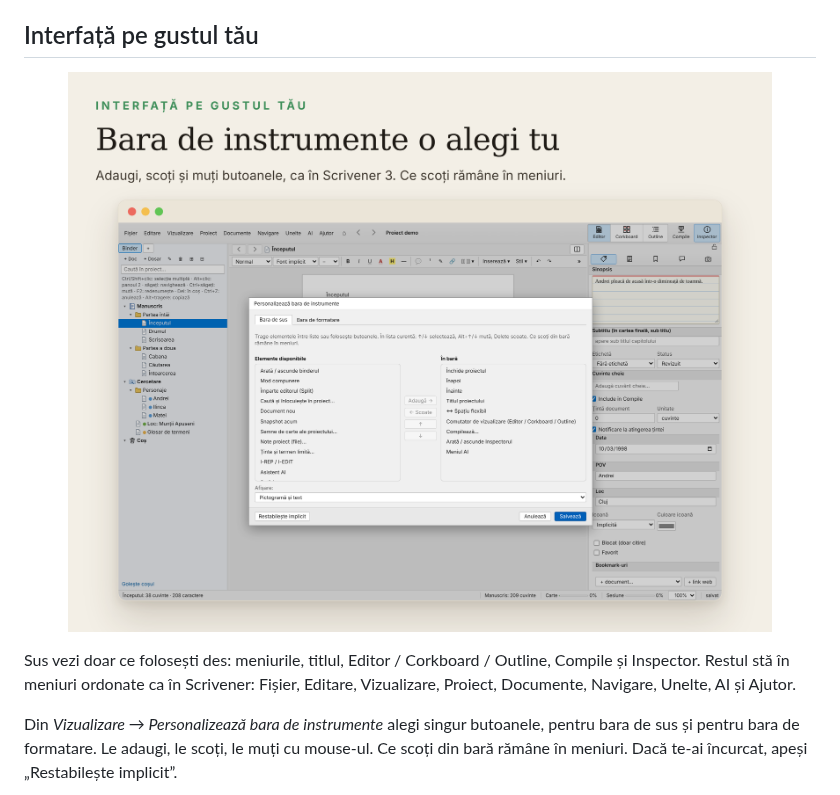
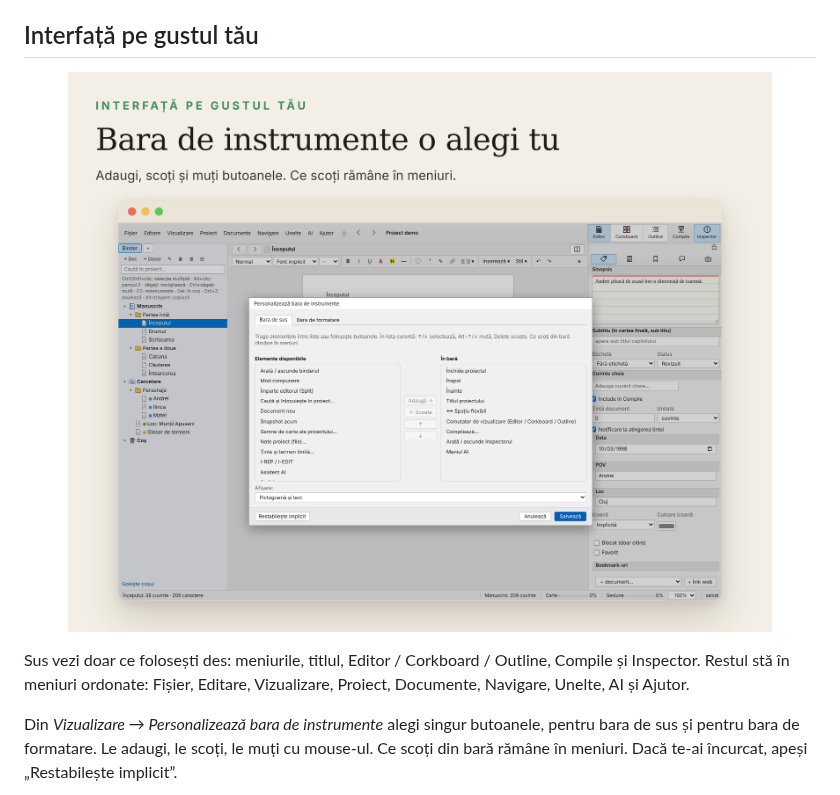
Before and after one commit to Hermeneuticus-of-things/Scriptorium, a Markdown page: README.md, the part around the change. GitHub-like rendering; pictures changed too: assets/readme/customize.png.

Commit message:
Fără mențiuni „Scrivener 3” în interfață, ajutor, README și imagini (customize.png refăcută); regulă notată în CLAUDE.md
Claude-Session: https://claude.ai/code/session_01T8AExWyk7HCrGiHdhUW6kq

```diff
--- a/README.md
+++ b/README.md
@@ -63,7 +63,7 @@ O pagină web pusă în Cercetare se salvează cu tot cu imagini, așa că o cit
   <img src="./assets/readme/customize.png" width="100%" alt="Fereastra Personalizează bara de instrumente: elementele disponibile în stânga, cele din bară în dreapta">
 </p>
 
-Sus vezi doar ce folosești des: meniurile, titlul, Editor / Corkboard / Outline, Compile și Inspector. Restul stă în meniuri ordonate ca în Scrivener: Fișier, Editare, Vizualizare, Proiect, Documente, Navigare, Unelte, AI și Ajutor.
+Sus vezi doar ce folosești des: meniurile, titlul, Editor / Corkboard / Outline, Compile și Inspector. Restul stă în meniuri ordonate: Fișier, Editare, Vizualizare, Proiect, Documente, Navigare, Unelte, AI și Ajutor.
 
 Din *Vizualizare → Personalizează bara de instrumente* alegi singur butoanele, pentru bara de sus și pentru bara de formatare. Le adaugi, le scoți, le muți cu mouse-ul. Ce scoți din bară rămâne în meniuri. Dacă te-ai încurcat, apeși „Restabilește implicit”.
 
```
Also changed, not shown: CLAUDE.md (+1 -0 lines), 5 other files.
